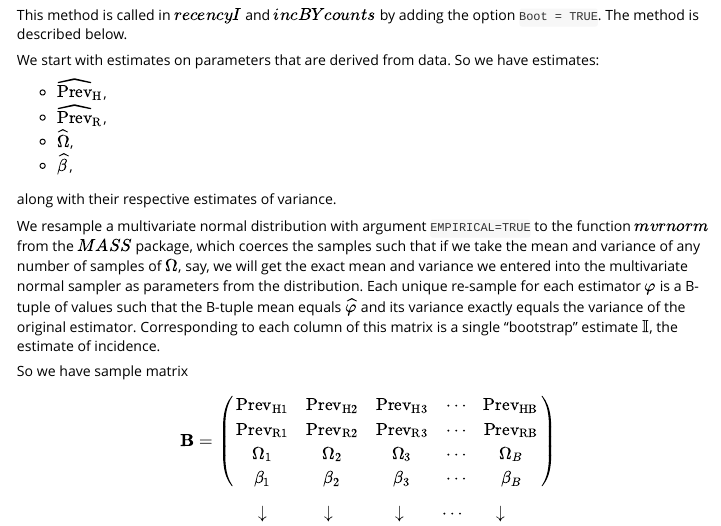
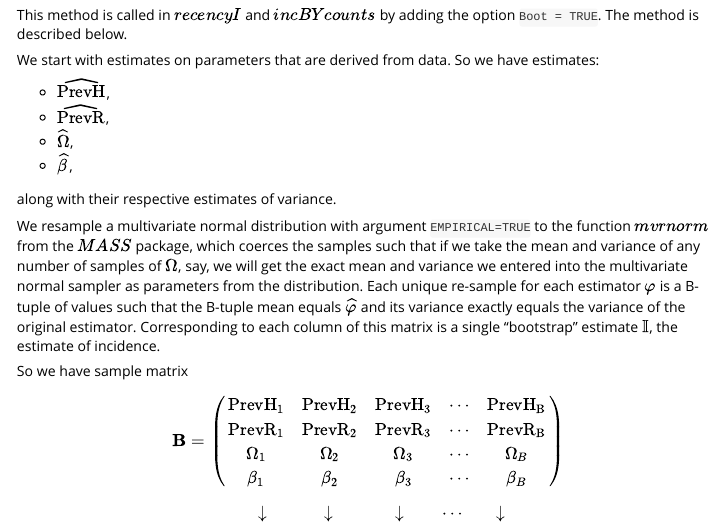
Before and after one commit to SACEMA/inctools, an R Markdown document (abie/vignettes/Inference.Rmd): the page in a window 1100 px wide, from 2900 px down. Rendered offline with R 4.5, knitr and Pandoc, with nearby package versions.

Commit message:
vignette fix

```diff
--- a/abie/vignettes/Inference.Rmd
+++ b/abie/vignettes/Inference.Rmd
@@ -131,8 +131,8 @@ This method is called in $recencyI$ and $incBYcounts$ by adding the option `Boot
 
 We start with estimates on parameters that are derived from data. So we have estimates:
 
-* $\widehat{\text{Prev}}_\text{H}$,
-* $\widehat{\text{Prev}}_\text{R}$,
+* $\widehat{\text{PrevH}}$,
+* $\widehat{\text{PrevR}}$,
 * $\widehat{\Omega}$,
 * $\widehat{\beta}$,
 
@@ -143,8 +143,8 @@ We resample a multivariate normal distribution with argument `EMPIRICAL=TRUE` to
 \noindent
 So we have sample matrix
 \[ \mathbf{B} = \left( \begin{array}{ccccc}
-\text{Prev}_\text{H1} & \text{Prev}_\text{H2} & \text{Prev}_\text{H3} & \cdots & \text{Prev}_\text{HB}\\
-\text{Prev}_\text{R1} & \text{Prev}_\text{R2} & \text{Prev}_\text{R3} & \cdots & \text{Prev}_\text{RB}\\
+\text{PrevH}_\text{1} & \text{PrevH}_\text{2} & \text{PrevH}_\text{3} & \cdots & \text{PrevH}_\text{B}\\
+\text{PrevR}_\text{1} & \text{PrevR}_\text{2} & \text{PrevR}_\text{3} & \cdots & \text{PrevR}_\text{B}\\
 \Omega_1 & \Omega_2 & \Omega_3 & \cdots&\Omega_B \\
 \beta_1 & \beta_2 & \beta_3 &\cdots & \beta_B
 \end{array} \right)\]
```
